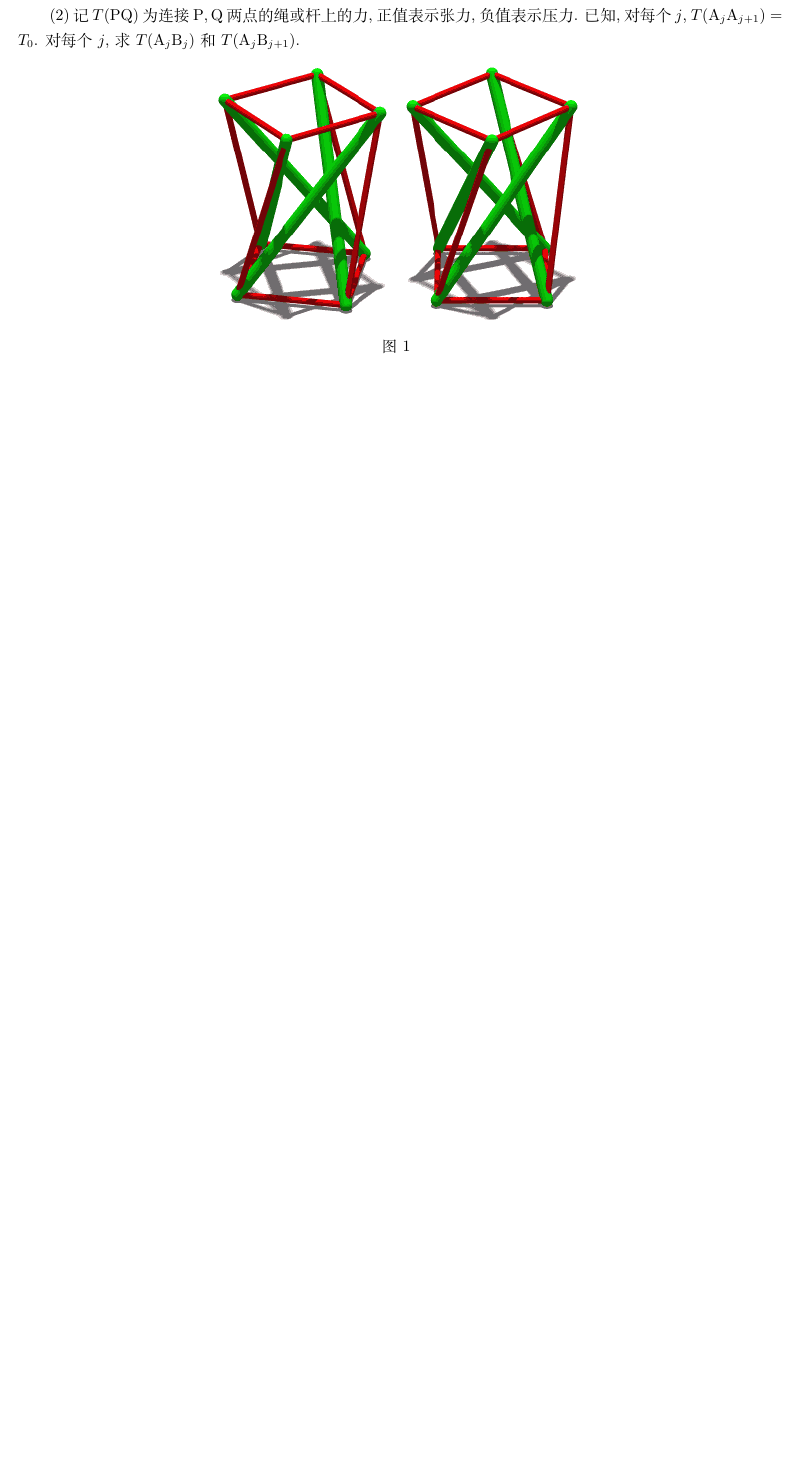
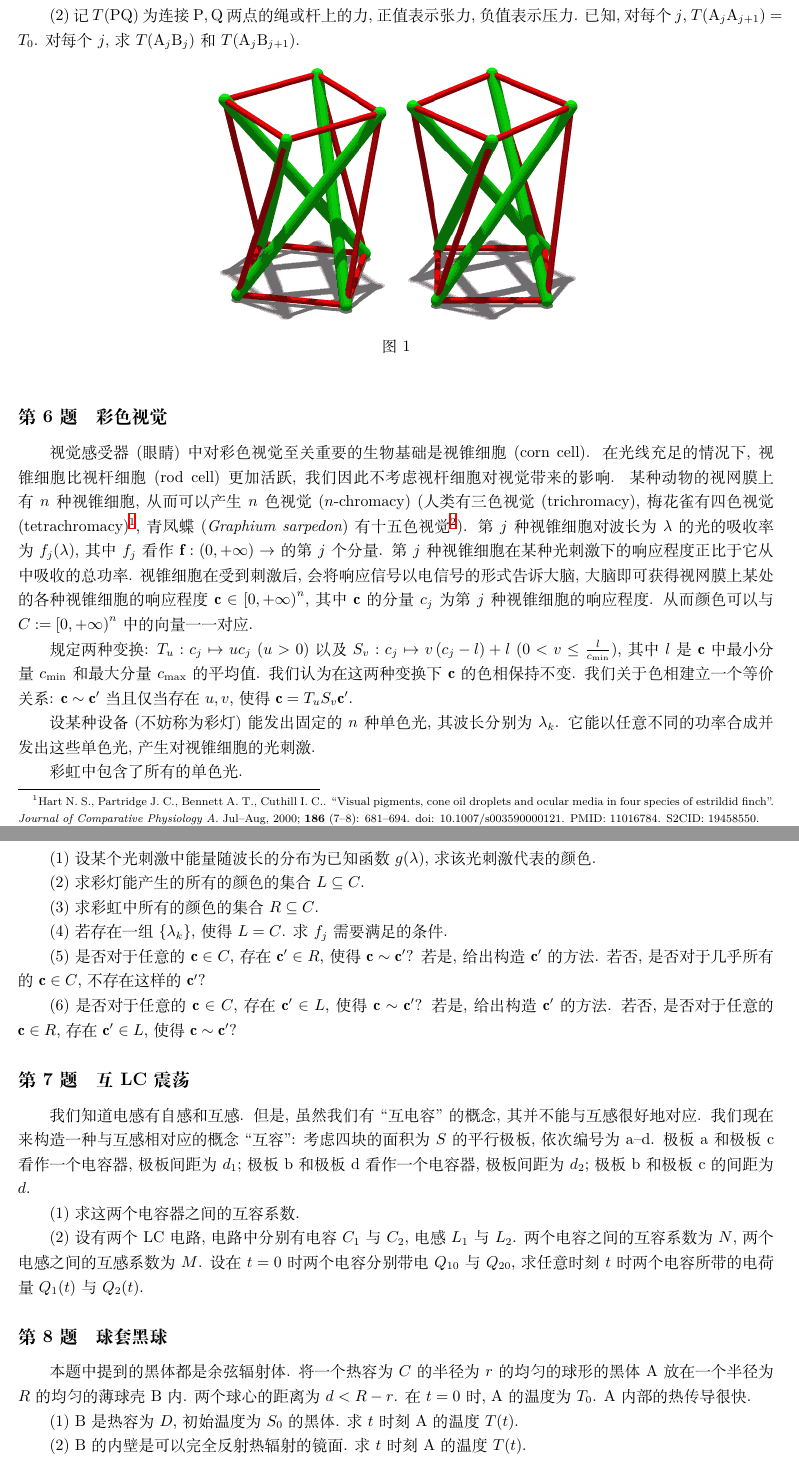
Before and after one commit to UlyssesZh/hs_phys_probs, a LaTeX document (set002.tex): part of page 2 of 6 before the commit and two parts of pages 2 and 3 of 7 after it, the two joined at a grey line, cut so that both start at the same text, the shorter picture padded with empty space. Compiled offline with XeLaTeX.

Commit message:
New probs 002:6,7,8

```diff
--- a/set002.tex
+++ b/set002.tex
@@ -122,6 +122,100 @@ $\mathrm B_0$ 与 $\mathrm B_n$ 是同一个点.
 	\caption{}
 	\label{fig:张拉整体}
 \end{figure}
+
+\subsection{彩色视觉}
+
+视觉感受器 (眼睛) 中对彩色视觉至关重要的生物基础是视锥细胞 (corn cell).
+在光线充足的情况下, 视锥细胞比视杆细胞 (rod cell) 更加活跃,
+我们因此不考虑视杆细胞对视觉带来的影响.
+某种动物的视网膜上有 $n$ 种视锥细胞, 从而可以产生 $n$ 色视觉 ($n$-chromacy)
+(人类有三色视觉 (trichromacy),
+梅花雀有四色视觉 (tetrachromacy)\footnote{
+	Hart N. S., Partridge J. C., Bennett A. T., Cuthill I. C.\@. ``Visual pigments, cone oil droplets and ocular media in four species of estrildid finch''. \textit{Journal of Comparative Physiology A}. Jul--Aug, 2000; \textbf{186} (7--8): 681--694. doi: 10.1007/s003590000121. PMID: 11016784. S2CID: 19458550.
+},
+青凤蝶 (\textit{Graphium sarpedon}) 有十五色视觉\footnote{
+	Chen P., Awata H., Matsushita A., Yang E., Arikawa K.\@. ``Extreme Spectral Richness in the Eye of the Common Bluebottle Butterfly, \textit{Graphium sarpedon}''. \textit{Frontiers in Ecology and Evolution}, vol. 4, pp. 18. Mar 8, 2016. doi: 10.3389/fevo.2016.00018. ISSN: 2296-701X.
+}).
+第 $j$ 种视锥细胞对波长为 $\lambda$ 的光的吸收率为 $f_j\!\left(\lambda\right)$,
+其中 $f_j$ 看作 $\mathbf f:\left(0,+\infty\right)\to$ 的第 $j$ 个分量.
+第 $j$ 种视锥细胞在某种光刺激下的响应程度正比于它从中吸收的总功率.
+视锥细胞在受到刺激后, 会将响应信号以电信号的形式告诉大脑,
+大脑即可获得视网膜上某处的各种视锥细胞的响应程度 $\mathbf c\in\left[0,+\infty\right)^n$,
+其中 $\mathbf c$ 的分量 $c_j$ 为第 $j$ 种视锥细胞的响应程度.
+从而颜色可以与 $C:=\left[0,+\infty\right)^n$ 中的向量一一对应.
+
+规定两种变换: $T_u:c_j\mapsto uc_j$ ($u>0$)
+以及 $S_v:c_j\mapsto v\left(c_j-l\right)+l$ ($0<v\le\frac l{c_{\min}}$),
+其中 $l$ 是 $\mathbf c$ 中最小分量 $c_{\min}$ 和最大分量 $c_{\max}$ 的平均值.
+我们认为在这两种变换下 $\mathbf c$ 的色相保持不变.
+我们关于色相建立一个等价关系: $\mathbf c\sim\mathbf c'$
+当且仅当存在 $u,v$, 使得 $\mathbf c=T_uS_v\mathbf c'$.
+
+设某种设备 (不妨称为彩灯) 能发出固定的 $n$ 种单色光, 其波长分别为 $\lambda_k$.
+它能以任意不同的功率合成并发出这些单色光, 产生对视锥细胞的光刺激.
+
+彩虹中包含了所有的单色光.
+
+\mypara
+设某个光刺激中能量随波长的分布为已知函数 $g\!\left(\lambda\right)$,
+求该光刺激代表的颜色.
+
+\mypara
+求彩灯能产生的所有的颜色的集合 $L\subseteq C$.
+
+\mypara
+求彩虹中所有的颜色的集合 $R\subseteq C$.
+
+\mypara
+若存在一组 $\left\{\lambda_k\right\}$, 使得 $L=C$.
+求 $f_j$ 需要满足的条件.
+
+\mypara
+是否对于任意的 $\mathbf c\in C$, 存在 $\mathbf c'\in R$, 使得 $\mathbf c\sim\mathbf c'$?
+若是, 给出构造 $\mathbf c'$ 的方法.
+若否, 是否对于几乎所有的 $\mathbf c\in C$, 不存在这样的 $\mathbf c'$?
+
+\mypara
+是否对于任意的 $\mathbf c\in C$, 存在 $\mathbf c'\in L$, 使得 $\mathbf c\sim\mathbf c'$?
+若是, 给出构造 $\mathbf c'$ 的方法.
+若否, 是否对于任意的 $\mathbf c\in R$, 存在 $\mathbf c'\in L$, 使得 $\mathbf c\sim\mathbf c'$?
+
+\subsection{互 LC 震荡}
+
+我们知道电感有自感和互感.
+但是, 虽然我们有``互电容''的概念, 其并不能与互感很好地对应.
+我们现在来构造一种与互感相对应的概念``互容'':
+考虑四块的面积为 $S$ 的平行极板, 依次编号为 a--d.
+极板 a 和极板 c 看作一个电容器, 极板间距为 $d_1$;
+极板 b 和极板 d 看作一个电容器, 极板间距为 $d_2$;
+极板 b 和极板 c 的间距为 $d$.
+
+\mypara
+求这两个电容器之间的互容系数.
+
+\mypara
+设有两个 LC 电路,
+电路中分别有电容 $C_1$ 与 $C_2$, 电感 $L_1$ 与 $L_2$.
+两个电容之间的互容系数为 $N$, 两个电感之间的互感系数为 $M$.
+设在 $t=0$ 时两个电容分别带电 $Q_{10}$ 与 $Q_{20}$,
+求任意时刻 $t$ 时两个电容所带的电荷量 $Q_1\!\left(t\right)$ 与 $Q_2\!\left(t\right)$.
+
+\subsection{球套黑球}
+
+本题中提到的黑体都是余弦辐射体.
+将一个热容为 $C$ 的半径为 $r$ 的均匀的球形的黑体 A
+放在一个半径为 $R$ 的均匀的薄球壳 B 内.
+两个球心的距离为 $d<R-r$.
+在 $t=0$ 时, A 的温度为 $T_0$.
+A 内部的热传导很快.
+
+\mypara
+B 是热容为 $D$, 初始温度为 $S_0$ 的黑体.
+求 $t$ 时刻 A 的温度 $T\!\left(t\right)$.
+
+\mypara
+B 的内壁是可以完全反射热辐射的镜面.
+求 $t$ 时刻 A 的温度 $T\!\left(t\right)$.
 
 \newpage
 \section{参考答案}
```
Also changed, not shown: set002.pdf, set002.tex (8 more changed lines).
